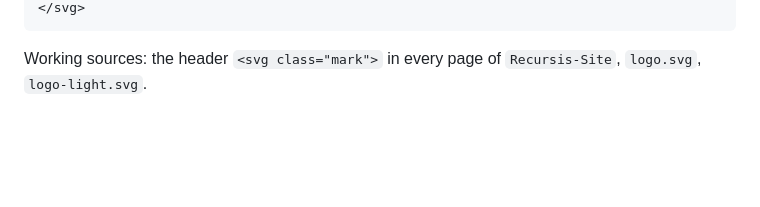
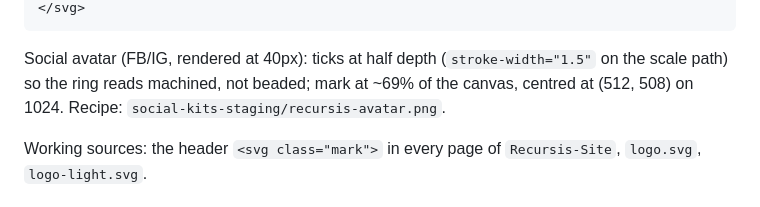
Before and after one commit to RouteAware/recursis-site, a Markdown page: docs/BRAND.md, the part around one of its changes. Rendered like a GitHub page; blank space fills up the shorter version.

Commit message:
BRAND: small-size snippet keeps the eye at ≤32px (Ansel note); social-avatar tick recipe (Delacroix)
Co-Authored-By: Claude Fable 5.1 <noreply@anthropic.com>
Claude-Session: https://claude.ai/code/session_01CvD4CPrXEweWzzv86z6nyL

````diff
--- a/docs/BRAND.md
+++ b/docs/BRAND.md
@@ -59,5 +60,9 @@ Small sizes (≤32px — drop the scale rhythm; ≤16px — drop the eye as well
 </svg>
 ```
+
+Social avatar (FB/IG, rendered at 40px): ticks at half depth (`stroke-width="1.5"`
+on the scale path) so the ring reads machined, not beaded; mark at ~69% of the
+canvas, centred at (512, 508) on 1024. Recipe: `social-kits-staging/recursis-avatar.png`.
 
 Working sources: the header `<svg class="mark">` in every page of
 `Recursis-Site`, `logo.svg`, `logo-light.svg`.
````
Also changed, not shown: other parts of docs/BRAND.md (+1 -0 lines).
